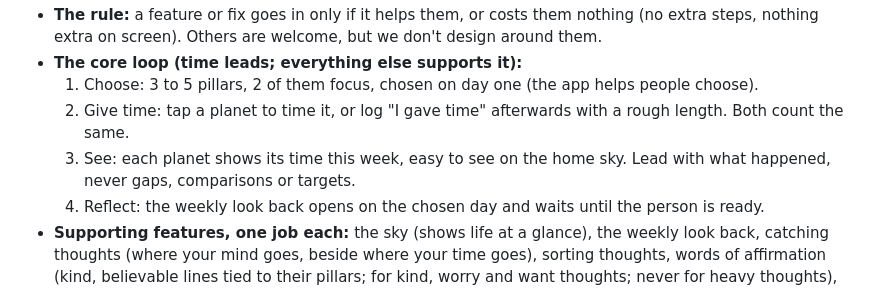
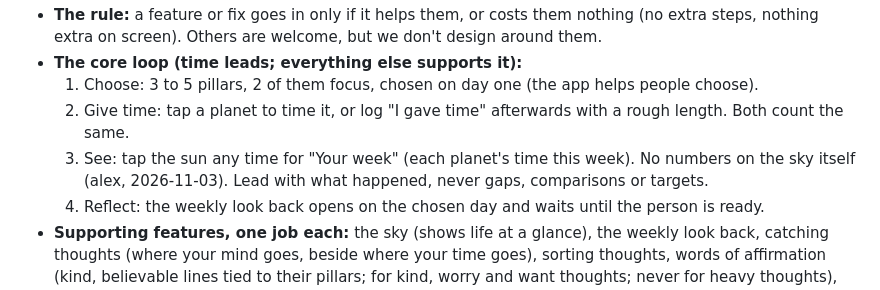
Before and after one commit to lextdo23/intentionally, a Markdown page: CLAUDE.md, the part around the change. GitHub-like rendering.

Commit message:
See step: time lives in Your week (tap the sun)
Co-Authored-By: Claude Opus 5.5 <noreply@anthropic.com>
Claude-Session: https://claude.ai/code/session_01HaaBAVqsgcyRJZYurhYQnf

```diff
--- a/CLAUDE.md
+++ b/CLAUDE.md
@@ -11,7 +11,7 @@ Full one-pager: https://claude.ai/artifact/3YMBhpwDit9UNVWP2V2qHY
 - **The core loop (time leads; everything else supports it):**
   1. Choose: 3 to 5 pillars, 2 of them focus, chosen on day one (the app helps people choose).
   2. Give time: tap a planet to time it, or log "I gave time" afterwards with a rough length. Both count the same.
-  3. See: each planet shows its time this week, easy to see on the home sky. Lead with what happened, never gaps, comparisons or targets.
+  3. See: tap the sun any time for "Your week" (each planet's time this week). No numbers on the sky itself (alex, 2026-11-03). Lead with what happened, never gaps, comparisons or targets.
   4. Reflect: the weekly look back opens on the chosen day and waits until the person is ready.
 - **Supporting features, one job each:** the sky (shows life at a glance), the weekly look back, catching thoughts (where your mind goes, beside where your time goes), sorting thoughts, words of affirmation (kind, believable lines tied to their pillars; for kind, worry and want thoughts; never for heavy thoughts), seasons, safety.
 - **Not:** a productivity tracker, a journal first, therapy, or social.
```
